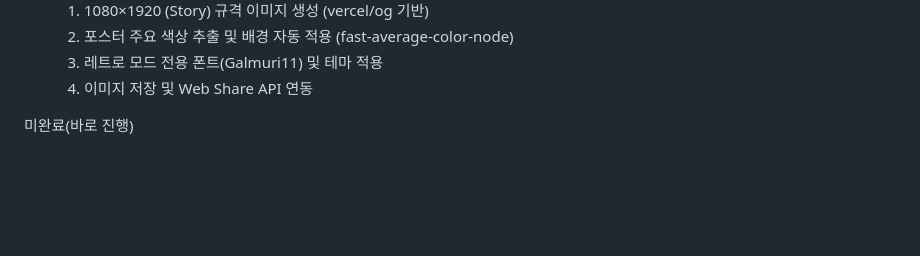
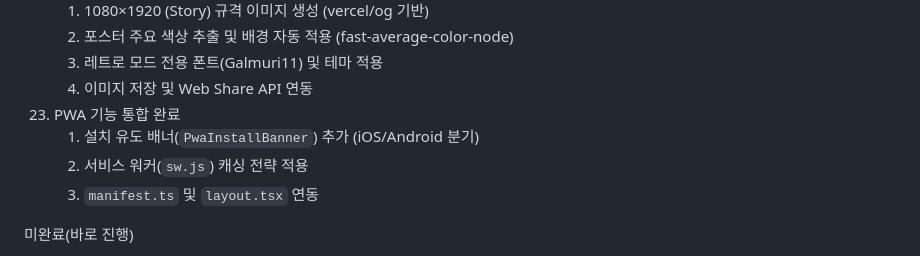
Before and after one commit to chawon/ott, a Markdown page: Agents.md, the part around the change. GitHub-like rendering; blank space fills up the shorter version.

Commit message:
docs: update Agents.md with PWA integration details

```diff
--- a/Agents.md
+++ b/Agents.md
@@ -375,6 +375,10 @@
     2. 포스터 주요 색상 추출 및 배경 자동 적용 (fast-average-color-node)
     3. 레트로 모드 전용 폰트(Galmuri11) 및 테마 적용
     4. 이미지 저장 및 Web Share API 연동
+23) PWA 기능 통합 완료
+    1. 설치 유도 배너(`PwaInstallBanner`) 추가 (iOS/Android 분기)
+    2. 서비스 워커(`sw.js`) 캐싱 전략 적용
+    3. `manifest.ts` 및 `layout.tsx` 연동
 
 미완료(바로 진행)
 1) 삭제 동기화 및 복구
```
